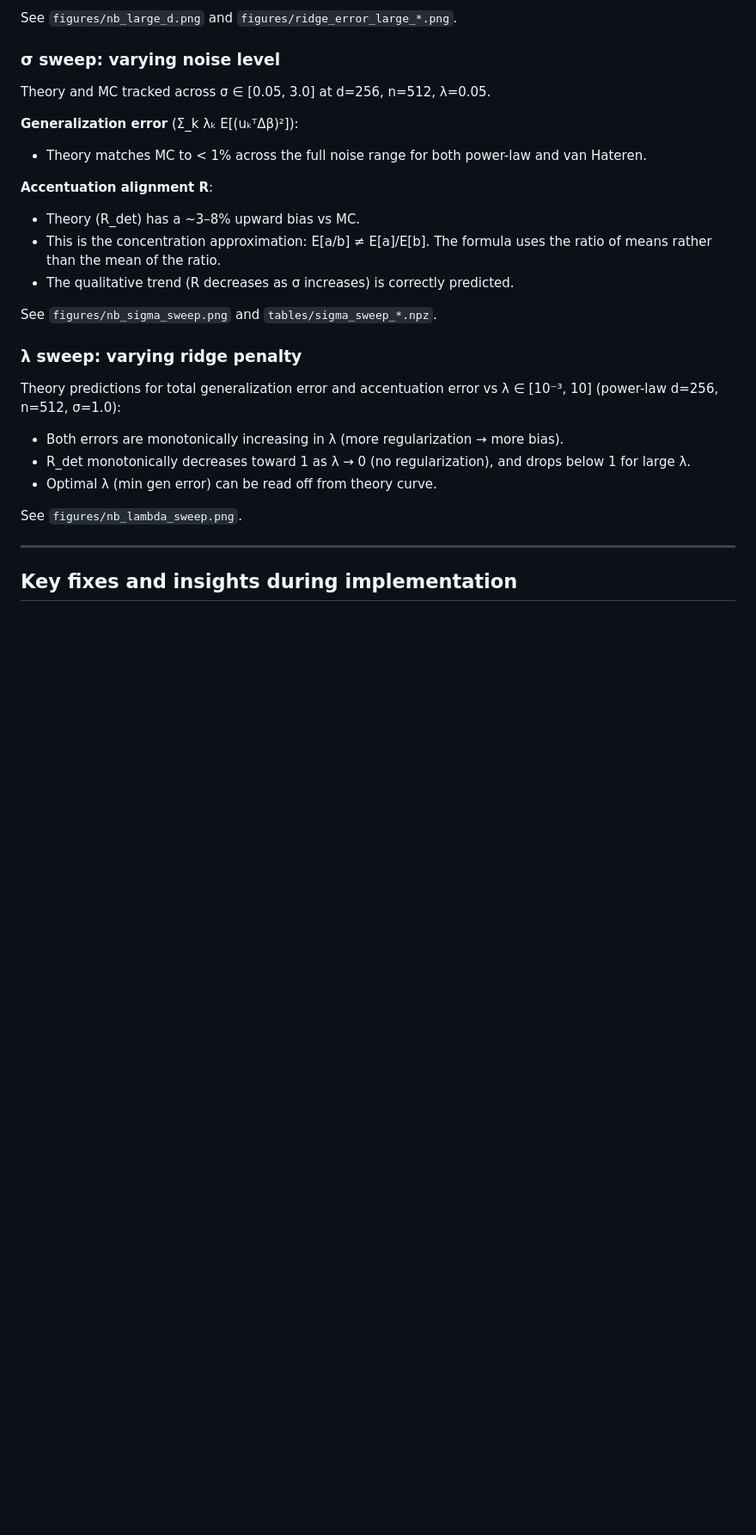
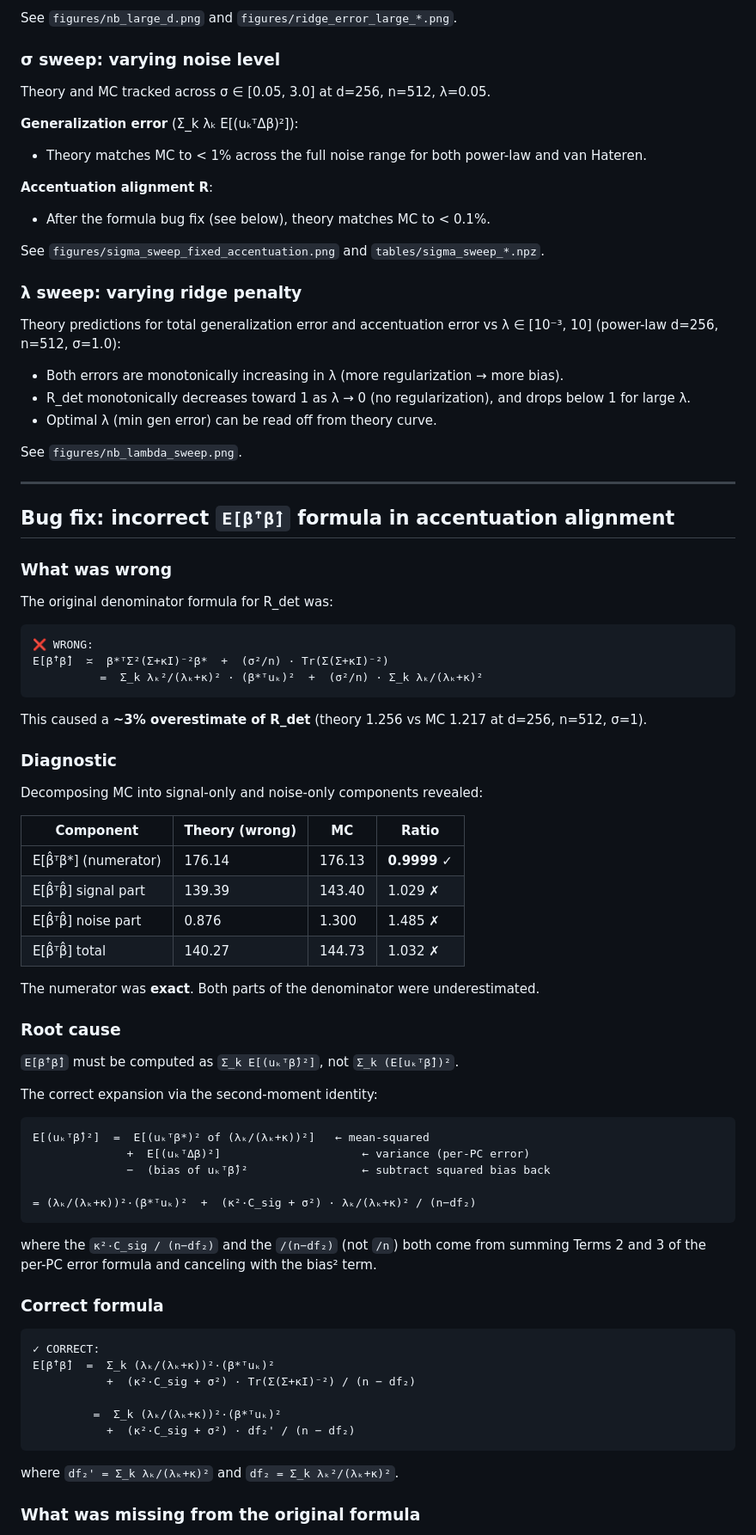
Before and after one commit to Animadversio/AccentuationPredRMT, a Markdown page: REPORT.md, the part around one of its changes. Shown at 86% size. Rendered like a GitHub page; blank space fills up the shorter version.

Commit message:
docs: document accentuation formula bug in REPORT.md
Full writeup of the E[β̂ᵀβ̂] denominator bug:
- wrong formula vs correct formula side by side
- diagnostic table (numerator exact, denominator 3% off)
- root cause: E[(uₖᵀβ̂)²] ≠ (mean)² — missing C_sig term and σ²/(n-df₂)
- result table: gap 3% → 0.02% after fix

````diff
--- a/REPORT.md
+++ b/REPORT.md
@@ -86,12 +92,9 @@ Theory and MC tracked across σ ∈ [0.05, 3.0] at d=256, n=512, λ=0.05.
 - Theory matches MC to < 1% across the full noise range for both power-law and van Hateren.
 
 **Accentuation alignment R**:
-- Theory (R_det) has a ~3–8% upward bias vs MC.
-- This is the concentration approximation: E[a/b] ≠ E[a]/E[b].
-  The formula uses the ratio of means rather than the mean of the ratio.
-- The qualitative trend (R decreases as σ increases) is correctly predicted.
+- After the formula bug fix (see below), theory matches MC to < 0.1%.
 
-See `figures/nb_sigma_sweep.png` and `tables/sigma_sweep_*.npz`.
+See `figures/sigma_sweep_fixed_accentuation.png` and `tables/sigma_sweep_*.npz`.
 
 ### λ sweep: varying ridge penalty
 
@@ -105,4 +108,62 @@ See `figures/nb_lambda_sweep.png`.
 
 ---
 
-## Key fixes and insights during implementation
+## Bug fix: incorrect `E[β̂ᵀβ̂]` formula in accentuation alignment
+
+### What was wrong
+
+The original denominator formula for R_det was:
+
+```
+❌ WRONG:
+E[β̂ᵀβ̂]  ≍  β*ᵀΣ²(Σ+κI)⁻²β*  +  (σ²/n) · Tr(Σ(Σ+κI)⁻²)
+          =  Σ_k λₖ²/(λₖ+κ)² · (β*ᵀuₖ)²  +  (σ²/n) · Σ_k λₖ/(λₖ+κ)²
+```
+
+This caused a **~3% overestimate of R_det** (theory 1.256 vs MC 1.217 at d=256, n=512, σ=1).
+
+### Diagnostic
+
+Decomposing MC into signal-only and noise-only components revealed:
+
+| Component | Theory (wrong) | MC | Ratio |
+|---|---|---|---|
+| E[β̂ᵀβ*] (numerator) | 176.14 | 176.13 | **0.9999** ✓ |
+| E[β̂ᵀβ̂] signal part  | 139.39 | 143.40 | 1.029 ✗ |
+| E[β̂ᵀβ̂] noise part   | 0.876  | 1.300  | 1.485 ✗ |
+| E[β̂ᵀβ̂] total        | 140.27 | 144.73 | 1.032 ✗ |
+
+The numerator was **exact**. Both parts of the denominator were underestimated.
+
+### Root cause
+
+`E[β̂ᵀβ̂]` must be computed as `Σ_k E[(uₖᵀβ̂)²]`, not `Σ_k (E[uₖᵀβ̂])²`.
+
+The correct expansion via the second-moment identity:
+
+```
+E[(uₖᵀβ̂)²]  =  E[(uₖᵀβ*)² of (λₖ/(λₖ+κ))²]   ← mean-squared
+              +  E[(uₖᵀΔβ)²]                     ← variance (per-PC error)
+              −  (bias of uₖᵀβ̂)²                 ← subtract squared bias back
+
+= (λₖ/(λₖ+κ))²·(β*ᵀuₖ)²  +  (κ²·C_sig + σ²) · λₖ/(λₖ+κ)² / (n−df₂)
+```
+
+where the `κ²·C_sig / (n−df₂)` and the `/(n−df₂)` (not `/n`) both come from
+summing Terms 2 and 3 of the per-PC error formula and canceling with the bias² term.
+
+### Correct formula
+
+```
+✓ CORRECT:
+E[β̂ᵀβ̂]  =  Σ_k (λₖ/(λₖ+κ))²·(β*ᵀuₖ)²
+           +  (κ²·C_sig + σ²) · Tr(Σ(Σ+κI)⁻²) / (n − df₂)
+
+         =  Σ_k (λₖ/(λₖ+κ))²·(β*ᵀuₖ)²
+           +  (κ²·C_sig + σ²) · df₂' / (n − df₂)
+```
+
+where `df₂' = Σ_k λₖ/(λₖ+κ)²` and `df₂ = Σ_k λₖ²/(λₖ+κ)²`.
+
+### What was missing from the original formula
+
````
Also changed, not shown: other parts of REPORT.md (+31 -1 lines).
